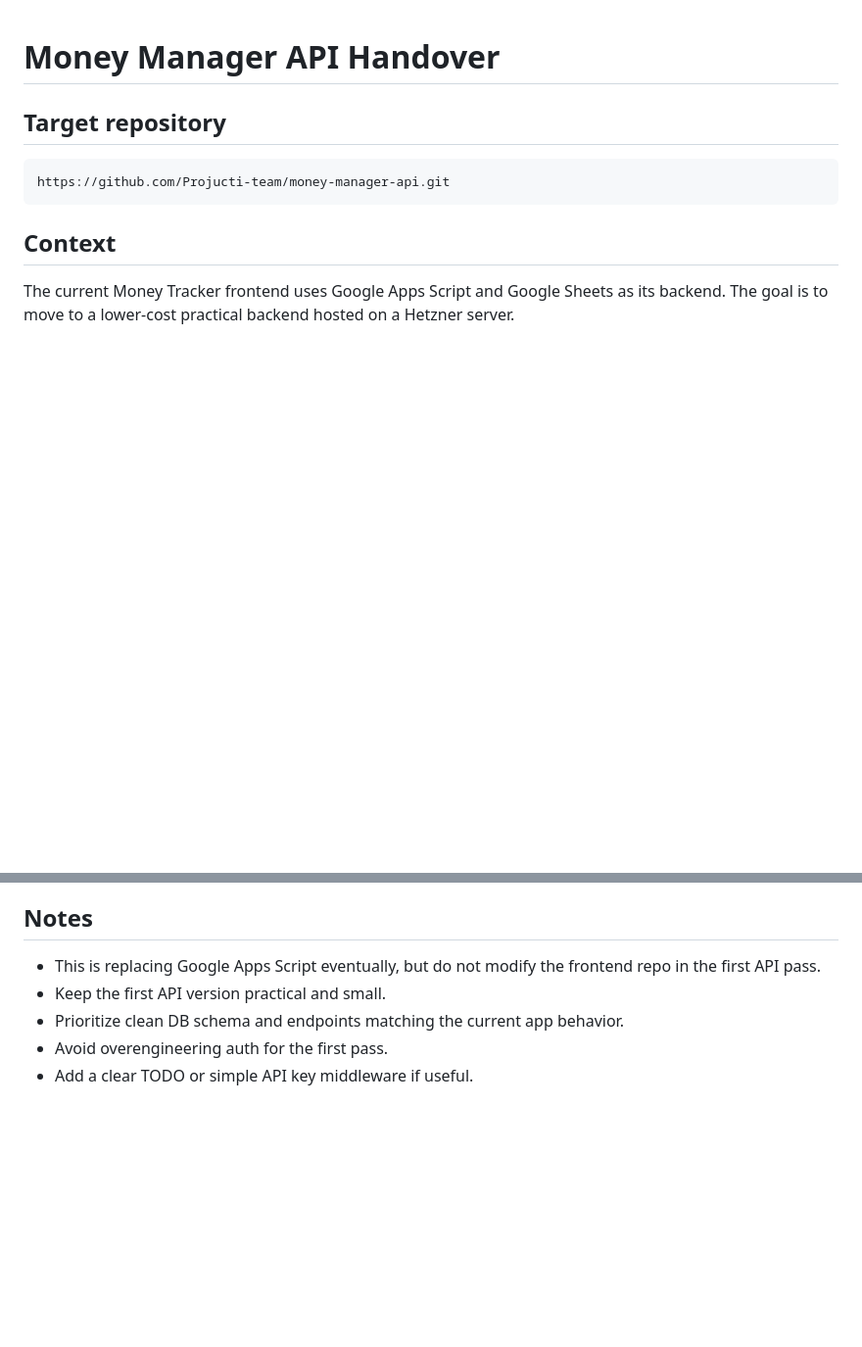
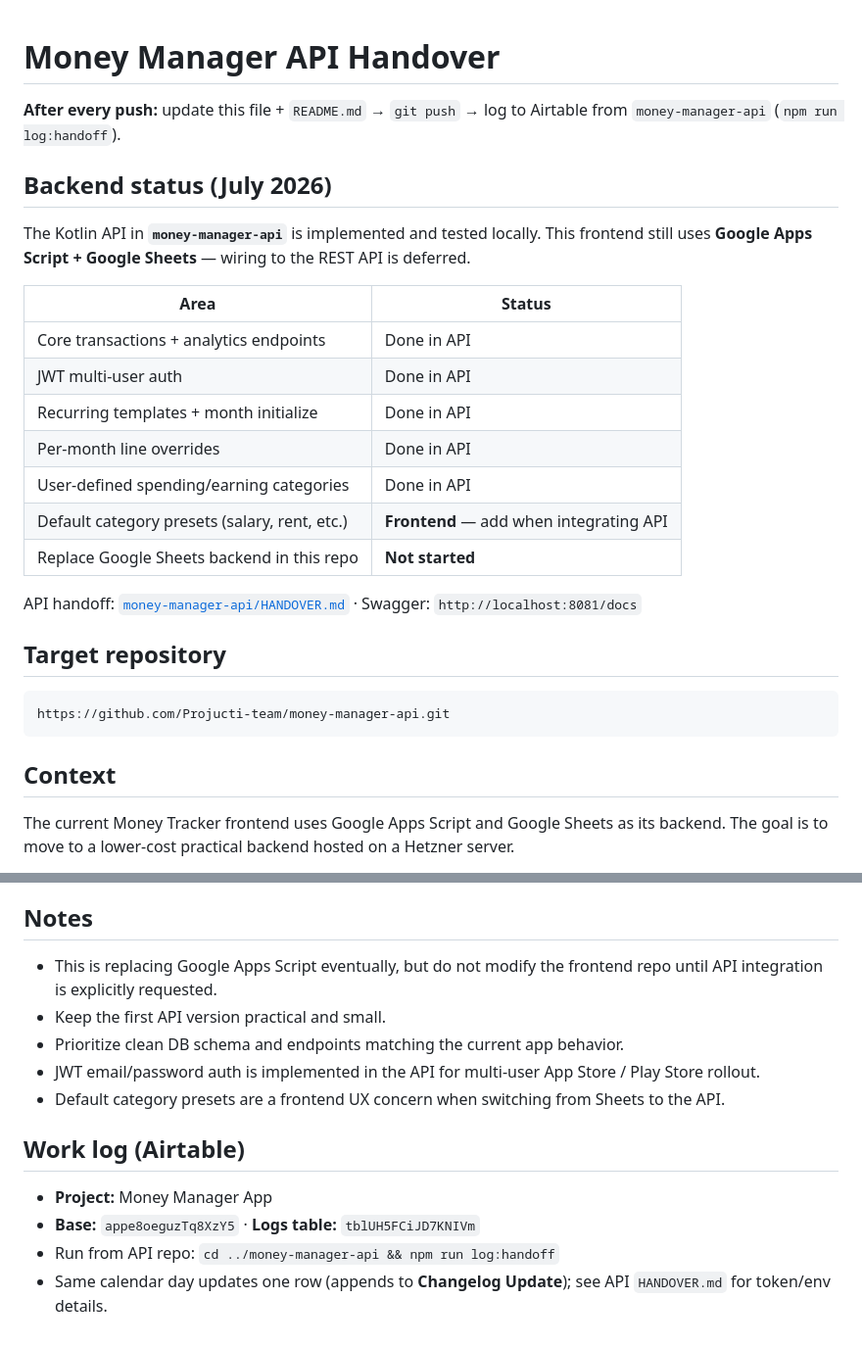
Before and after one commit to sawan07/money-tracker-fe, a Markdown page: HANDOVER.md, 2 parts joined by grey strips. Shown at 98% size. Rendered like a GitHub page; blank space fills up the shorter version.

Commit message:
Document Kotlin API status and Airtable work log workflow.
Adds backend status table and notes that FE still uses Google Sheets until API integration.

Co-authored-by: Cursor <cursoragent@cursor.com>

```diff
--- a/HANDOVER.md
+++ b/HANDOVER.md
@@ -1,4 +1,22 @@
 # Money Manager API Handover
+
+**After every push:** update this file + `README.md` → `git push` → log to Airtable from `money-manager-api` (`npm run log:handoff`).
+
+## Backend status (July 2026)
+
+The Kotlin API in **`money-manager-api`** is implemented and tested locally. This frontend still uses **Google Apps Script + Google Sheets** — wiring to the REST API is deferred.
+
+| Area | Status |
+|------|--------|
+| Core transactions + analytics endpoints | Done in API |
+| JWT multi-user auth | Done in API |
+| Recurring templates + month initialize | Done in API |
+| Per-month line overrides | Done in API |
+| User-defined spending/earning categories | Done in API |
+| Default category presets (salary, rent, etc.) | **Frontend** — add when integrating API |
+| Replace Google Sheets backend in this repo | **Not started** |
+
+API handoff: [`money-manager-api/HANDOVER.md`](../money-manager-api/HANDOVER.md) · Swagger: `http://localhost:8081/docs`
 
 ## Target repository
 
@@ -160,8 +178,15 @@ This can be calculated later or stubbed initially if needed.
 
 ## Notes
 
-- This is replacing Google Apps Script eventually, but do not modify the frontend repo in the first API pass.
+- This is replacing Google Apps Script eventually, but do not modify the frontend repo until API integration is explicitly requested.
 - Keep the first API version practical and small.
 - Prioritize clean DB schema and endpoints matching the current app behavior.
-- Avoid overengineering auth for the first pass.
-- Add a clear TODO or simple API key middleware if useful.
+- JWT email/password auth is implemented in the API for multi-user App Store / Play Store rollout.
+- Default category presets are a frontend UX concern when switching from Sheets to the API.
+
+## Work log (Airtable)
+
+- **Project:** Money Manager App
+- **Base:** `appe8oeguzTq8XzY5` · **Logs table:** `tblUH5FCiJD7KNIVm`
+- Run from API repo: `cd ../money-manager-api && npm run log:handoff`
+- Same calendar day updates one row (appends to **Changelog Update**); see API `HANDOVER.md` for token/env details.
```
